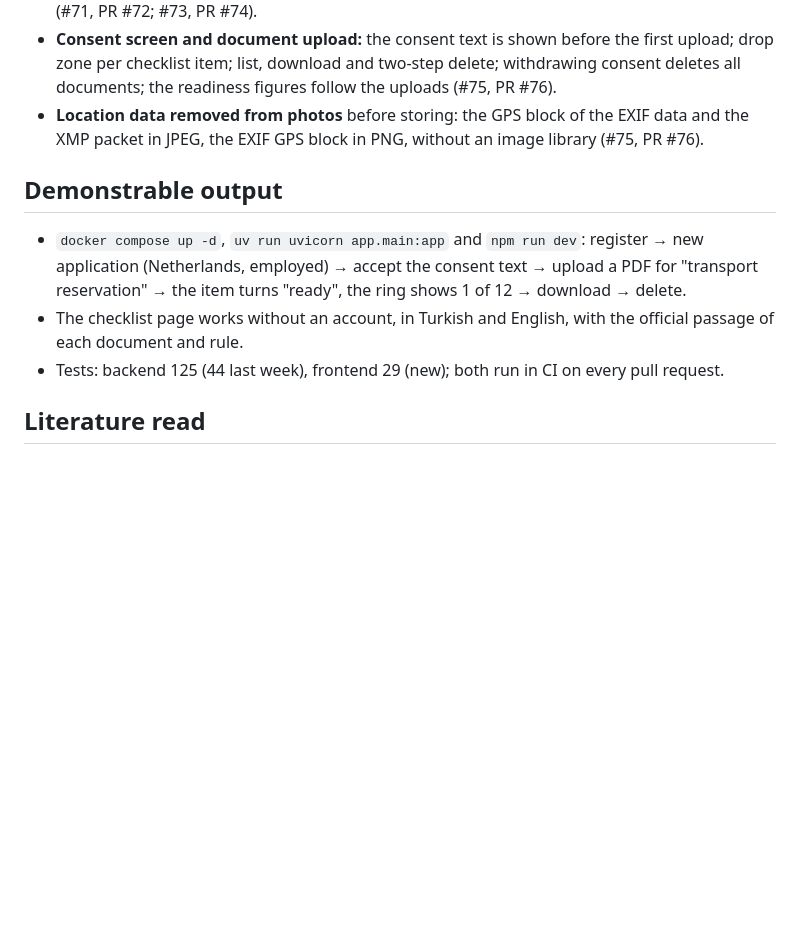
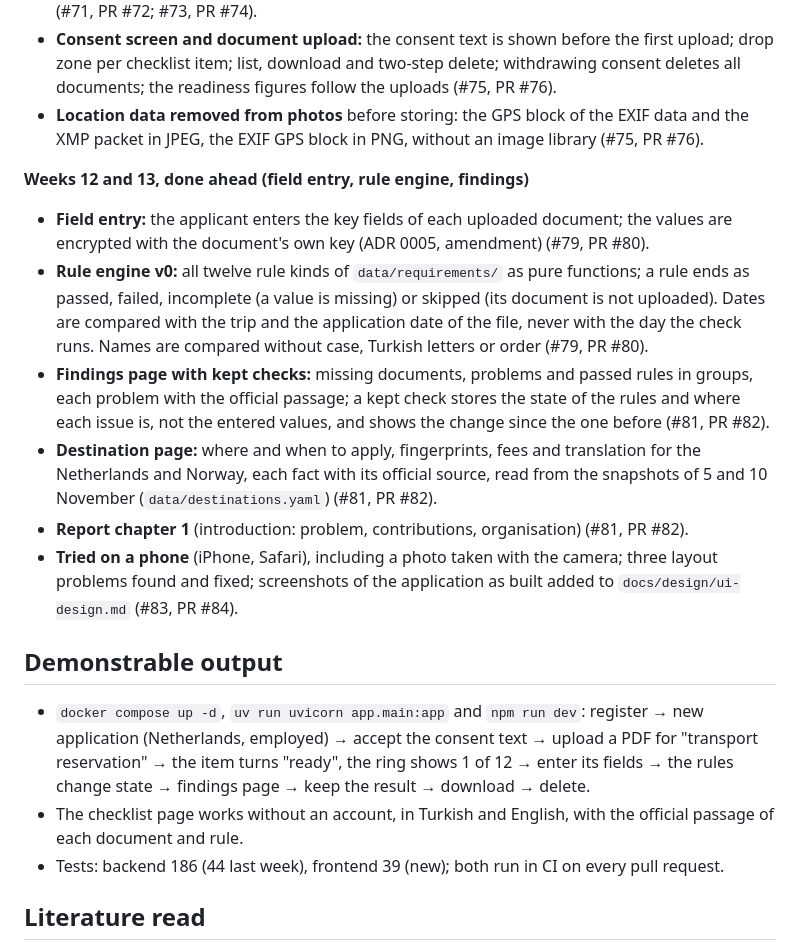
Before and after one commit to ozdemirr1/visaassist-ai, a Markdown page: docs/weekly/week-08.md, the part around one of its changes. GitHub-like rendering; blank space fills up the shorter version.

```diff
--- a/docs/weekly/week-08.md
+++ b/docs/weekly/week-08.md
@@ -46,13 +46,32 @@ schedule. Thirteen pull requests were merged (#52 to #76).
 - **Location data removed from photos** before storing: the GPS block of the EXIF data and the
   XMP packet in JPEG, the EXIF GPS block in PNG, without an image library (#75, PR #76).
 
+**Weeks 12 and 13, done ahead (field entry, rule engine, findings)**
+- **Field entry:** the applicant enters the key fields of each uploaded document; the values are
+  encrypted with the document's own key (ADR 0005, amendment) (#79, PR #80).
+- **Rule engine v0:** all twelve rule kinds of `data/requirements/` as pure functions; a rule ends
+  as passed, failed, incomplete (a value is missing) or skipped (its document is not uploaded).
+  Dates are compared with the trip and the application date of the file, never with the day the
+  check runs. Names are compared without case, Turkish letters or order (#79, PR #80).
+- **Findings page with kept checks:** missing documents, problems and passed rules in groups,
+  each problem with the official passage; a kept check stores the state of the rules and where
+  each issue is, not the entered values, and shows the change since the one before (#81, PR #82).
+- **Destination page:** where and when to apply, fingerprints, fees and translation for the
+  Netherlands and Norway, each fact with its official source, read from the snapshots of 5 and
+  10 November (`data/destinations.yaml`) (#81, PR #82).
+- **Report chapter 1** (introduction: problem, contributions, organisation) (#81, PR #82).
+- **Tried on a phone** (iPhone, Safari), including a photo taken with the camera; three layout
+  problems found and fixed; screenshots of the application as built added to
+  `docs/design/ui-design.md` (#83, PR #84).
+
 ## Demonstrable output
 - `docker compose up -d`, `uv run uvicorn app.main:app` and `npm run dev`: register → new
   application (Netherlands, employed) → accept the consent text → upload a PDF for "transport
-  reservation" → the item turns "ready", the ring shows 1 of 12 → download → delete.
+  reservation" → the item turns "ready", the ring shows 1 of 12 → enter its fields → the rules
+  change state → findings page → keep the result → download → delete.
 - The checklist page works without an account, in Turkish and English, with the official passage
   of each document and rule.
-- Tests: backend 125 (44 last week), frontend 29 (new); both run in CI on every pull request.
+- Tests: backend 186 (44 last week), frontend 39 (new); both run in CI on every pull request.
 
 ## Literature read
 No new paper this week. Kazamel et al. (2025) is still waiting for library access; the tenth paper
```
Also changed, not shown: other parts of docs/weekly/week-08.md (+23 -8 lines).
